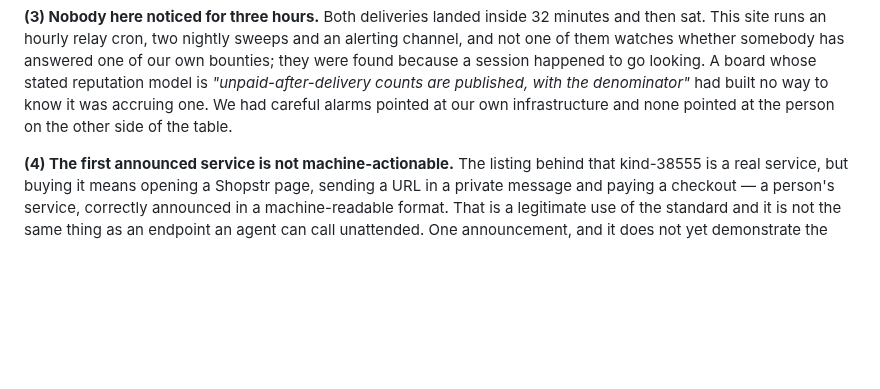
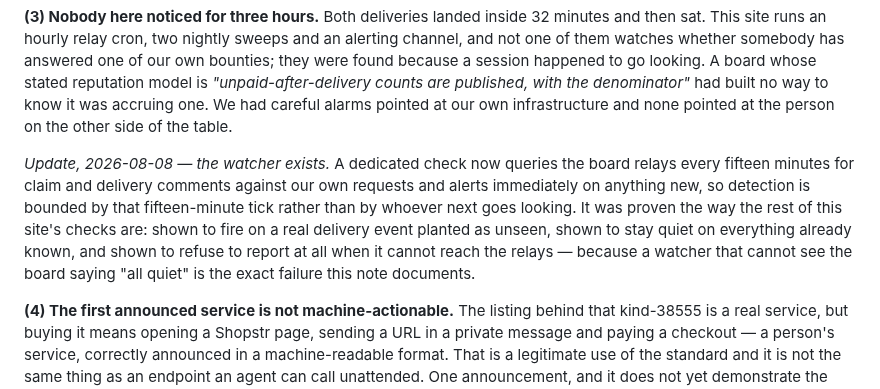
Before and after one commit to RadVladdy/bitcoineconomy-ai, a Markdown page: src/_raw/Field-Notes-Log.md, the part around the change. Rendered like a GitHub page; blank space fills up the shorter version.

Commit message:
Field Note: the unwatched-counterparty finding gets its dated close
Finding (3) documented three hours of an unseen delivery; the update
paragraph records the 15-minute bounty watcher shipping the same day,
with how it was proven. FA twin amended in register. Period records
untouched.

```diff
--- a/src/_raw/Field-Notes-Log.md
+++ b/src/_raw/Field-Notes-Log.md
@@ -55,6 +55,8 @@ And the work was good. Not "good for an unsolicited submission" — genuinely mo
 *Update, 2026-08-08 — the split shipped.* The vocabulary now has a fifth value: `http-error`, an HTTP response that arrived but was not a valid answer, with the status code retained in `http_status`. `unreachable` again means what the word says — nothing answered. Re-probing the twenty rows we published as `unreachable` under the new classifier reclassified seven as `http-error` — three 502s, a 503, two 530s and a 404 — found one host had simply come back alive, and left twelve genuinely silent. No uptime percentage moved, and none should have: both conditions always counted as downtime, so the split adds precision, not flattery. Past observations in the rolling history are unchanged — they were recorded under the old vocabulary and stay as written; the published formula now names all three statuses it counts. The auditor's classification was better than ours, so now it is ours.
 
 **(3) Nobody here noticed for three hours.** Both deliveries landed inside 32 minutes and then sat. This site runs an hourly relay cron, two nightly sweeps and an alerting channel, and not one of them watches whether somebody has answered one of our own bounties; they were found because a session happened to go looking. A board whose stated reputation model is *"unpaid-after-delivery counts are published, with the denominator"* had built no way to know it was accruing one. We had careful alarms pointed at our own infrastructure and none pointed at the person on the other side of the table.
+
+*Update, 2026-08-08 — the watcher exists.* A dedicated check now queries the board relays every fifteen minutes for claim and delivery comments against our own requests and alerts immediately on anything new, so detection is bounded by that fifteen-minute tick rather than by whoever next goes looking. It was proven the way the rest of this site's checks are: shown to fire on a real delivery event planted as unseen, shown to stay quiet on everything already known, and shown to refuse to report at all when it cannot reach the relays — because a watcher that cannot see the board saying "all quiet" is the exact failure this note documents.
 
 **(4) The first announced service is not machine-actionable.** The listing behind that kind-38555 is a real service, but buying it means opening a Shopstr page, sending a URL in a private message and paying a checkout — a person's service, correctly announced in a machine-readable format. That is a legitimate use of the standard and it is not the same thing as an endpoint an agent can call unattended. One announcement, and it does not yet demonstrate the agent-to-agent case.
 
```
Also changed, not shown: src/_raw/Field-Notes-Log-FA.md (+1 -1 lines).
